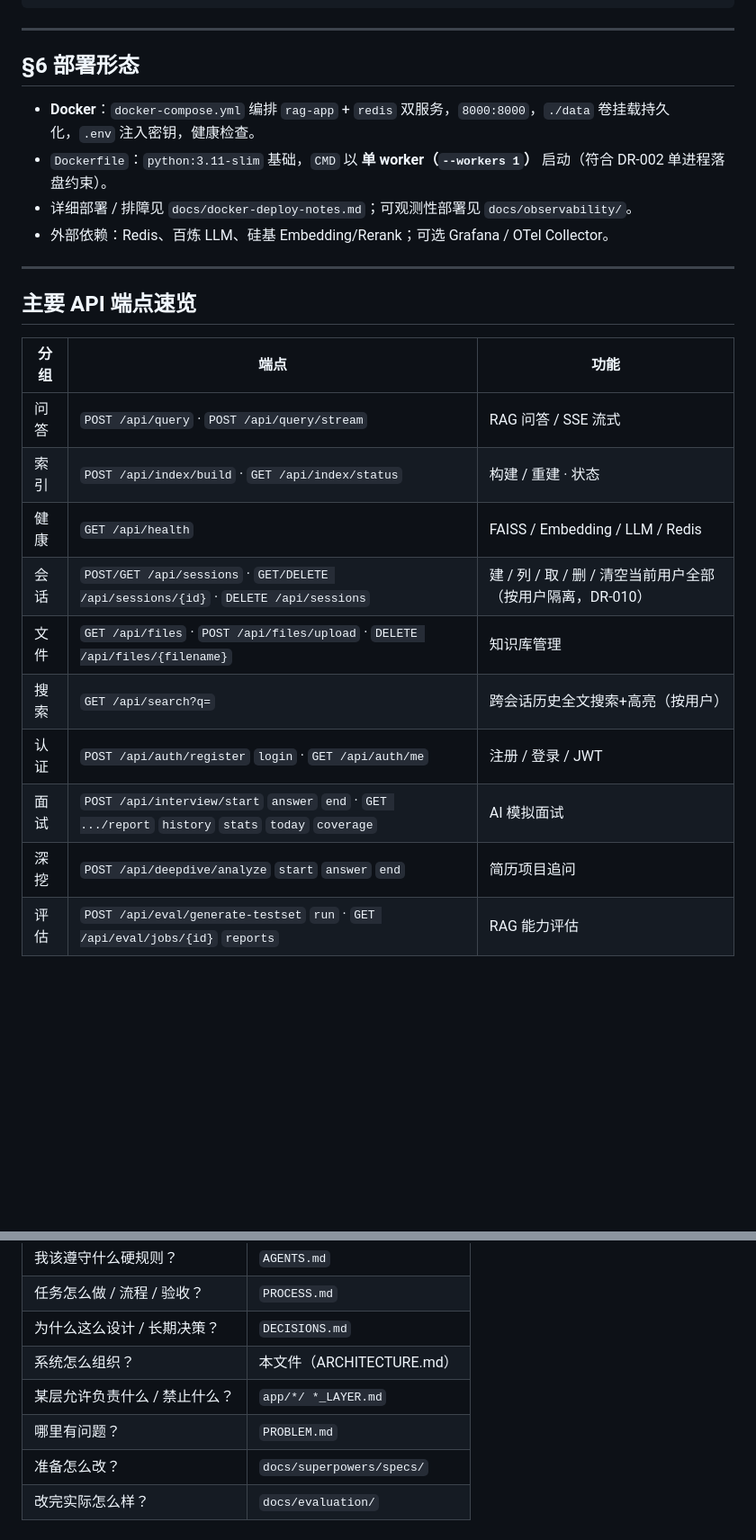
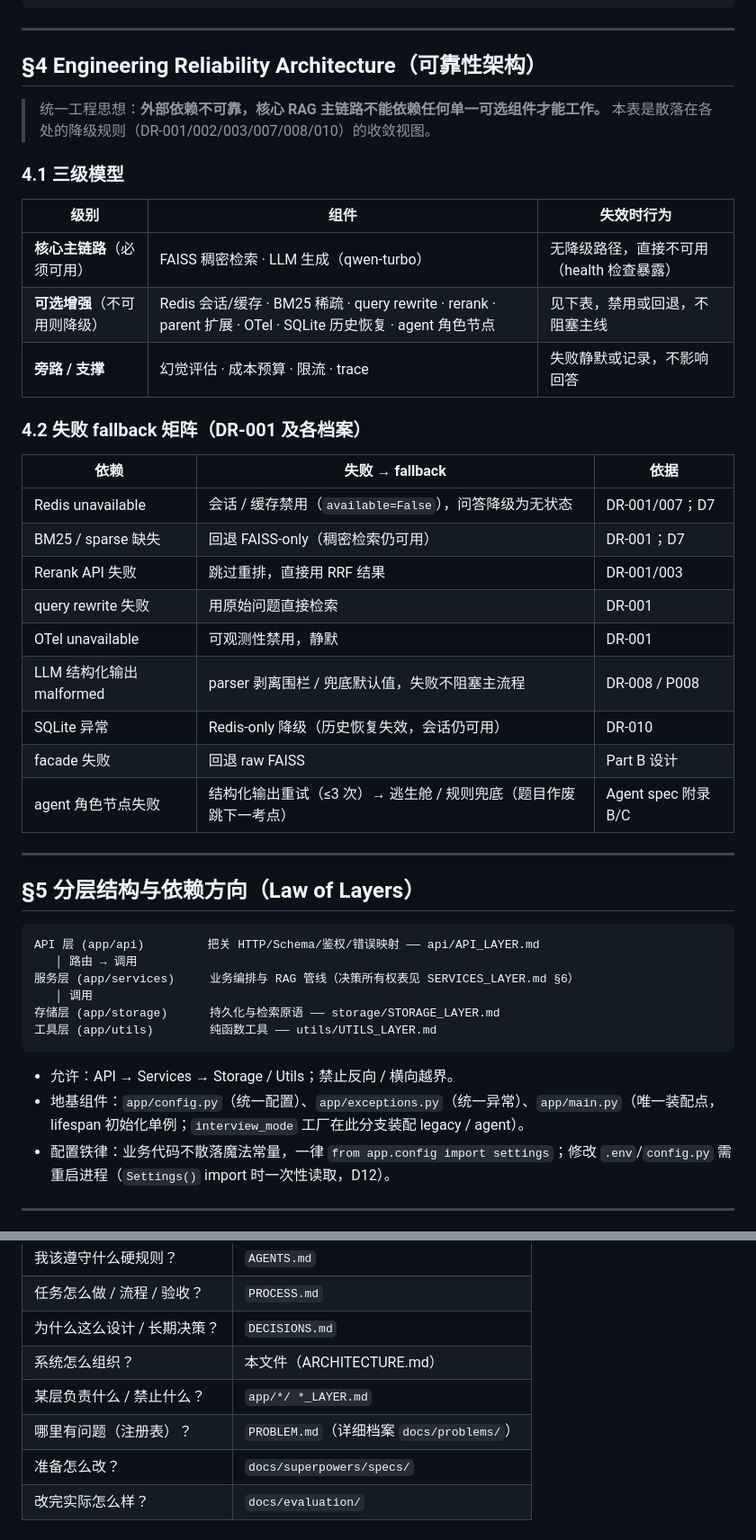
Before and after one commit to AJiang4015/ai-interview-assistant, a Markdown page: ARCHITECTURE.md, 2 parts joined by grey strips. Shown at 90% size. Rendered like a GitHub page; blank space fills up the shorter version.

````diff
--- a/ARCHITECTURE.md
+++ b/ARCHITECTURE.md
@@ -137,26 +85,48 @@ docs/                      架构/决策/流程/问题/spec/evaluation（见「
 
 ---
 
-## §6 部署形态
+## §4 Engineering Reliability Architecture（可靠性架构）
 
-- **Docker**：`docker-compose.yml` 编排 `rag-app` + `redis` 双服务，`8000:8000`，`./data` 卷挂载持久化，`.env` 注入密钥，健康检查。
-- `Dockerfile`：`python:3.11-slim` 基础，`CMD` 以 **单 worker（`--workers 1`）** 启动（符合 DR-002 单进程落盘约束）。
-- 详细部署 / 排障见 `docs/docker-deploy-notes.md`；可观测性部署见 `docs/observability/`。
-- 外部依赖：Redis、百炼 LLM、硅基 Embedding/Rerank；可选 Grafana / OTel Collector。
+> 统一工程思想：**外部依赖不可靠，核心 RAG 主链路不能依赖任何单一可选组件才能工作。** 本表是散落在各处的降级规则（DR-001/002/003/007/008/010）的收敛视图。
+
+### 4.1 三级模型
+
+| 级别 | 组件 | 失效时行为 |
+|------|------|-----------|
+| **核心主链路**（必须可用） | FAISS 稠密检索 · LLM 生成（qwen-turbo） | 无降级路径，直接不可用（health 检查暴露） |
+| **可选增强**（不可用则降级） | Redis 会话/缓存 · BM25 稀疏 · query rewrite · rerank · parent 扩展 · OTel · SQLite 历史恢复 · agent 角色节点 | 见下表，禁用或回退，不阻塞主线 |
+| **旁路 / 支撑** | 幻觉评估 · 成本预算 · 限流 · trace | 失败静默或记录，不影响回答 |
+
+### 4.2 失败 fallback 矩阵（DR-001 及各档案）
+
+| 依赖 | 失败 → fallback | 依据 |
+|------|-----------------|------|
+| Redis unavailable | 会话 / 缓存禁用（`available=False`），问答降级为无状态 | DR-001/007；D7 |
+| BM25 / sparse 缺失 | 回退 FAISS-only（稠密检索仍可用） | DR-001；D7 |
+| Rerank API 失败 | 跳过重排，直接用 RRF 结果 | DR-001/003 |
+| query rewrite 失败 | 用原始问题直接检索 | DR-001 |
+| OTel unavailable | 可观测性禁用，静默 | DR-001 |
+| LLM 结构化输出 malformed | parser 剥离围栏 / 兜底默认值，失败不阻塞主流程 | DR-008 / P008 |
+| SQLite 异常 | Redis-only 降级（历史恢复失效，会话仍可用） | DR-010 |
+| facade 失败 | 回退 raw FAISS | Part B 设计 |
+| agent 角色节点失败 | 结构化输出重试（≤3 次）→ 逃生舱 / 规则兜底（题目作废跳下一考点） | Agent spec 附录 B/C |
 
 ---
 
-## 主要 API 端点速览
+## §5 分层结构与依赖方向（Law of Layers）
 
-| 分组 | 端点 | 功能 |
-|------|------|------|
-| 问答 | `POST /api/query` · `POST /api/query/stream` | RAG 问答 / SSE 流式 |
-| 索引 | `POST /api/index/build` · `GET /api/index/status` | 构建 / 重建 · 状态 |
-| 健康 | `GET /api/health` | FAISS / Embedding / LLM / Redis |
-| 会话 | `POST/GET /api/sessions` · `GET/DELETE /api/sessions/{id}` · `DELETE /api/sessions` | 建 / 列 / 取 / 删 / 清空当前用户全部（按用户隔离，DR-010） |
-| 文件 | `GET /api/files` · `POST /api/files/upload` · `DELETE /api/files/{filename}` | 知识库管理 |
-| 搜索 | `GET /api/search?q=` | 跨会话历史全文搜索+高亮（按用户） |
-| 认证 | `POST /api/auth/register` `login` · `GET /api/auth/me` | 注册 / 登录 / JWT |
-| 面试 | `POST /api/interview/start` `answer` `end` · `GET .../report` `history` `stats` `today` `coverage` | AI 模拟面试 |
-| 深挖 | `POST /api/deepdive/analyze` `start` `answer` `end` | 简历项目追问 |
-| 评估 | `POST /api/eval/generate-testset` `run` · `GET /api/eval/jobs/{id}` `reports` | RAG 能力评估 |
+```text
+API 层 (app/api)         把关 HTTP/Schema/鉴权/错误映射 —— api/API_LAYER.md
+   │ 路由 → 调用
+服务层 (app/services)     业务编排与 RAG 管线（决策所有权表见 SERVICES_LAYER.md §6）
+   │ 调用
+存储层 (app/storage)      持久化与检索原语 —— storage/STORAGE_LAYER.md
+工具层 (app/utils)        纯函数工具 —— utils/UTILS_LAYER.md
+```
+
+- 允许：API → Services → Storage / Utils；禁止反向 / 横向越界。
+- 地基组件：`app/config.py`（统一配置）、`app/exceptions.py`（统一异常）、`app/main.py`（唯一装配点，lifespan 初始化单例；`interview_mode` 工厂在此分支装配 legacy / agent）。
+- 配置铁律：业务代码不散落魔法常量，一律 `from app.config import settings`；修改 `.env`/`config.py` 需重启进程（`Settings()` import 时一次性读取，D12）。
+
+---
+
@@ -173,7 +186,7 @@ docs/                      架构/决策/流程/问题/spec/evaluation（见「
 | 任务怎么做 / 流程 / 验收？ | `PROCESS.md` |
 | 为什么这么设计 / 长期决策？ | `DECISIONS.md` |
 | 系统怎么组织？ | 本文件（ARCHITECTURE.md） |
-| 某层允许负责什么 / 禁止什么？ | `app/*/ *_LAYER.md` |
-| 哪里有问题？ | `PROBLEM.md` |
+| 某层负责什么 / 禁止什么？ | `app/*/ *_LAYER.md` |
+| 哪里有问题（注册表）？ | `PROBLEM.md`（详细档案 `docs/problems/`） |
 | 准备怎么改？ | `docs/superpowers/specs/` |
 | 改完实际怎么样？ | `docs/evaluation/` |
````
Also changed, not shown: other parts of ARCHITECTURE.md (+89 -98 lines).
